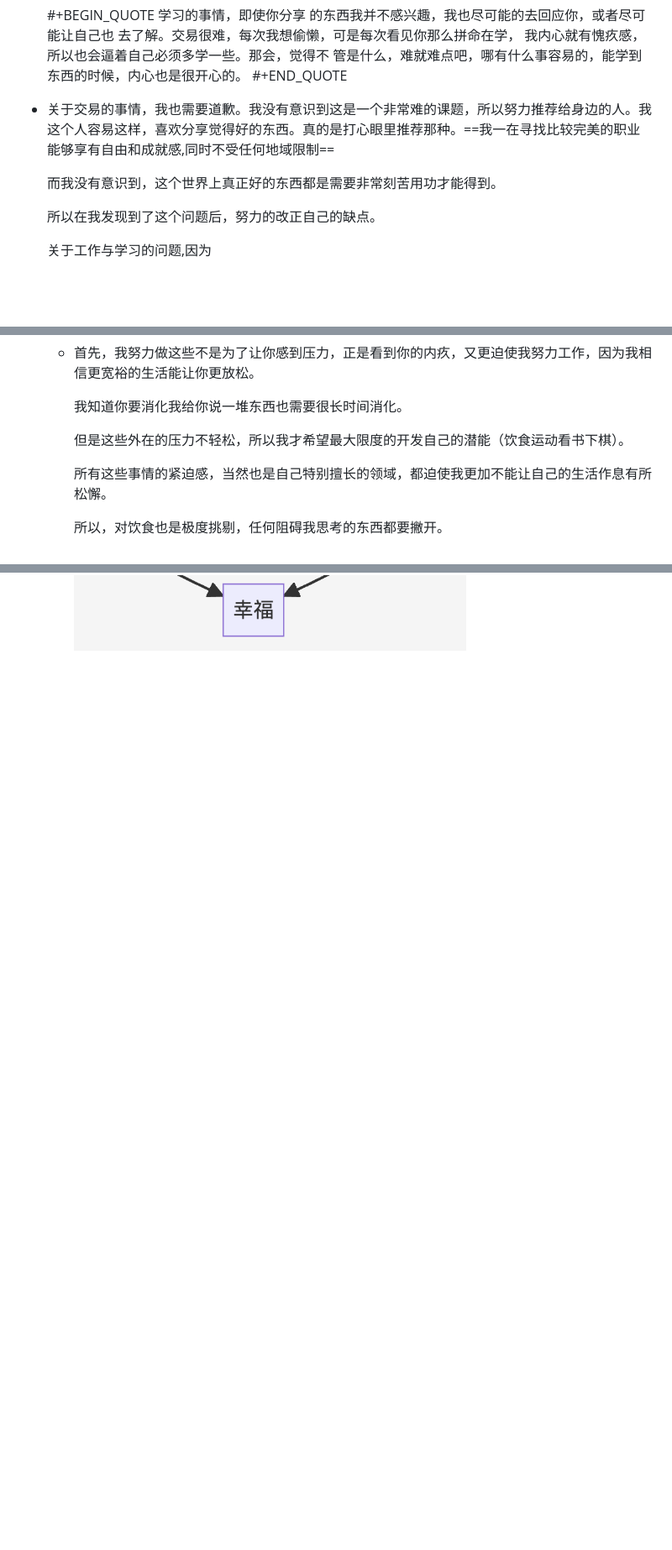
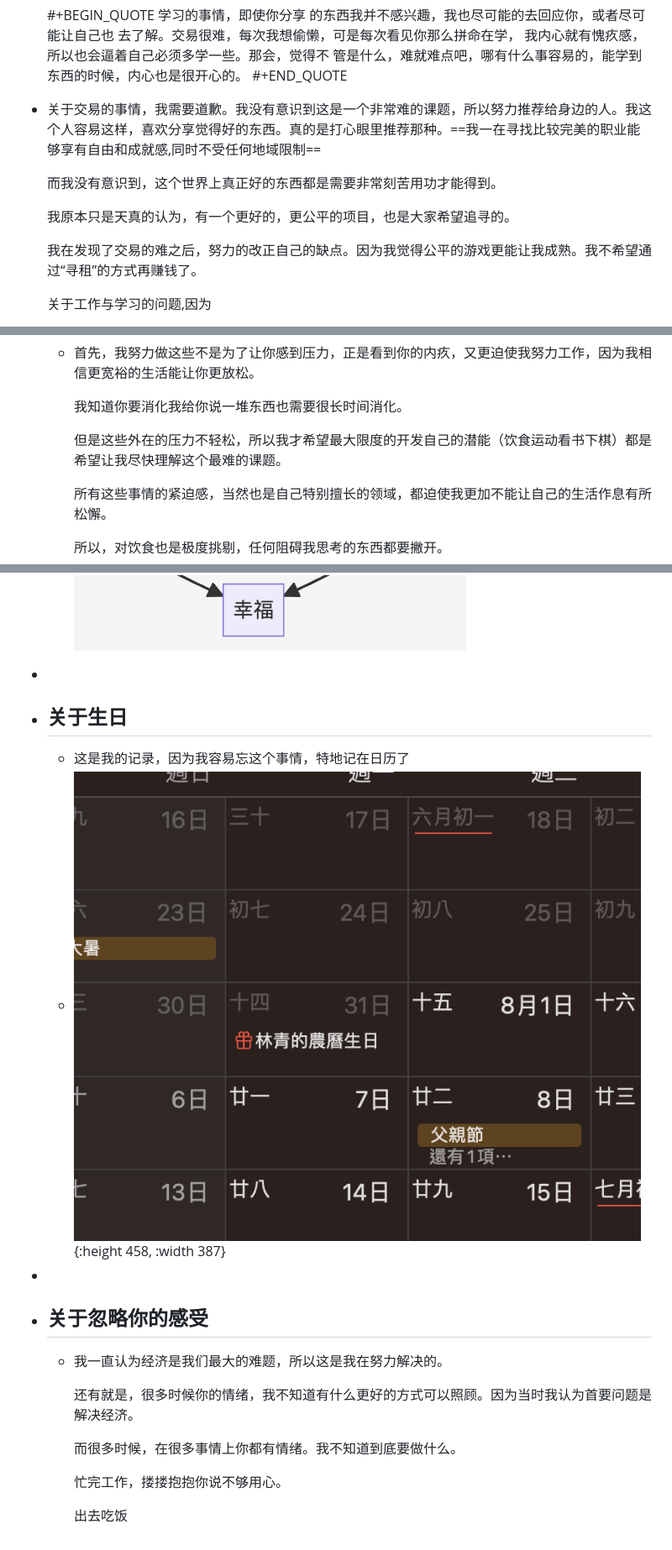
Before and after one commit to jojotabako/qin, a Markdown page: pages/回信.md, 3 parts joined by grey strips. Shown: that part at 84% size. GitHub-like rendering; pictures changed too: assets/image_1694547055198_0.png (added); blank space fills up the shorter version.

Commit message:
Auto saved by Logseq

```diff
--- a/pages/回信.md
+++ b/pages/回信.md
@@ -11,11 +11,13 @@
   #+BEGIN_QUOTE
   学习的事情，即使你分享 的东西我并不感兴趣，我也尽可能的去回应你，或者尽可能让自己也 去了解。交易很难，每次我想偷懒，可是每次看见你那么拼命在学， 我内心就有愧疚感，所以也会逼着自己必须多学一些。那会，觉得不 管是什么，难就难点吧，哪有什么事容易的，能学到东西的时候，内心也是很开心的。
   #+END_QUOTE
-- 关于交易的事情，我也需要道歉。我没有意识到这是一个非常难的课题，所以努力推荐给身边的人。我这个人容易这样，喜欢分享觉得好的东西。真的是打心眼里推荐那种。==我一在寻找比较完美的职业能够享有自由和成就感,同时不受任何地域限制==
+- 关于交易的事情，我需要道歉。我没有意识到这是一个非常难的课题，所以努力推荐给身边的人。我这个人容易这样，喜欢分享觉得好的东西。真的是打心眼里推荐那种。==我一在寻找比较完美的职业能够享有自由和成就感,同时不受任何地域限制==
 
   而我没有意识到，这个世界上真正好的东西都是需要非常刻苦用功才能得到。
 
-  所以在我发现到了这个问题后，努力的改正自己的缺点。
+  我原本只是天真的认为，有一个更好的，更公平的项目，也是大家希望追寻的。
+
+  我在发现了交易的难之后，努力的改正自己的缺点。因为我觉得公平的游戏更能让我成熟。我不希望通过“寻租”的方式再赚钱了。
 
   关于工作与学习的问题,因为
 	- 解决债务问题
@@ -30,9 +32,24 @@
 
 	  我知道你要消化我给你说一堆东西也需要很长时间消化。
 
-	  但是这些外在的压力不轻松，所以我才希望最大限度的开发自己的潜能（饮食运动看书下棋）。
+	  但是这些外在的压力不轻松，所以我才希望最大限度的开发自己的潜能（饮食运动看书下棋）都是希望让我尽快理解这个最难的课题。
 
 	  所有这些事情的紧迫感，当然也是自己特别擅长的领域，都迫使我更加不能让自己的生活作息有所松懈。
 
 	  所以，对饮食也是极度挑剔，任何阻碍我思考的东西都要撇开。
 	- ![image.png](../assets/image_1694545699318_0.png){:height 428, :width 349}
+-
+- ## 关于生日
+	- 这是我的记录，因为我容易忘这个事情，特地记在日历了
+	- ![image.png](../assets/image_1694547055198_0.png){:height 458, :width 387}
+-
+- ## 关于忽略你的感受
+	- 我一直认为经济是我们最大的难题，所以这是我在努力解决的。
+
+	  还有就是，很多时候你的情绪，我不知道有什么更好的方式可以照顾。因为当时我认为首要问题是解决经济。
+
+	  而很多时候，在很多事情上你都有情绪。我不知道到底要做什么。
+
+	  忙完工作，搂搂抱抱你说不够用心。
+
+	  出去吃饭
```
